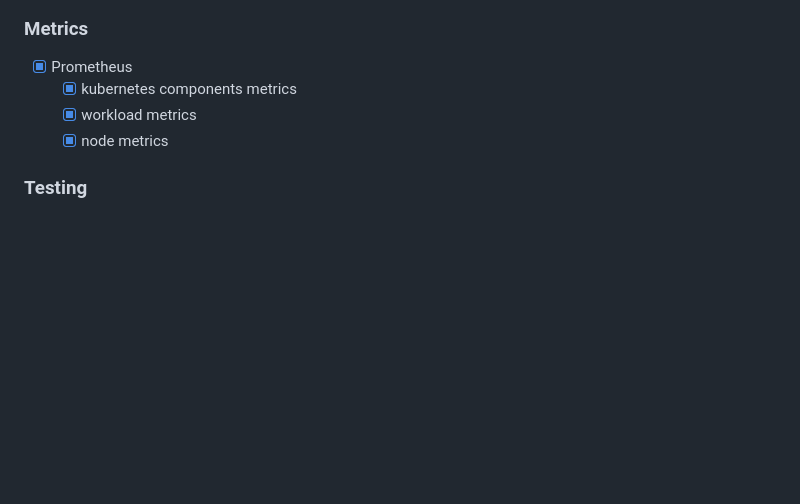
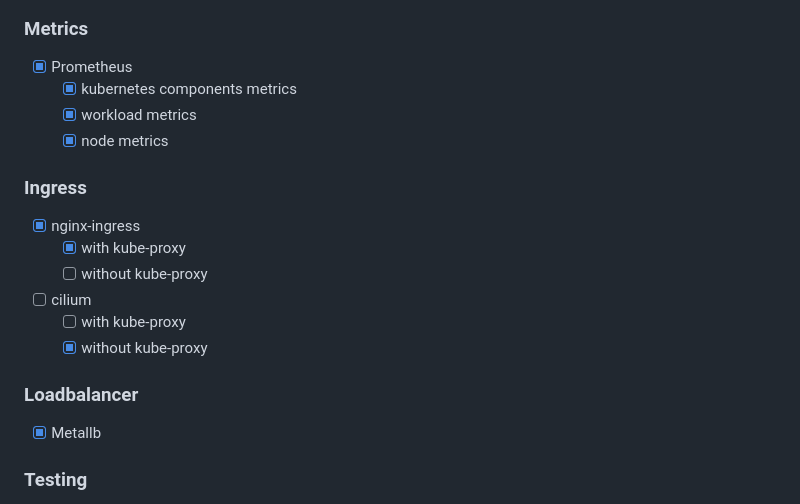
Before and after one commit to rkdutta/sre-playground, a Markdown page: README.md, the part around the change. GitHub-like rendering; blank space fills up the shorter version.

```diff
--- a/README.md
+++ b/README.md
@@ -29,6 +29,15 @@ E2E solution runs in local k8 clusters provisioned with kind.
   - [x] kubernetes components metrics
   - [x] workload metrics
   - [x] node metrics
+### Ingress
+- [x] nginx-ingress
+  - [x] with kube-proxy
+  - [ ] without kube-proxy
+- [ ] cilium
+  - [ ] with kube-proxy
+  - [x] without kube-proxy
+### Loadbalancer
+- [x] Metallb
 ### Testing
 - [x] load testing
   - [x] hipster
```
